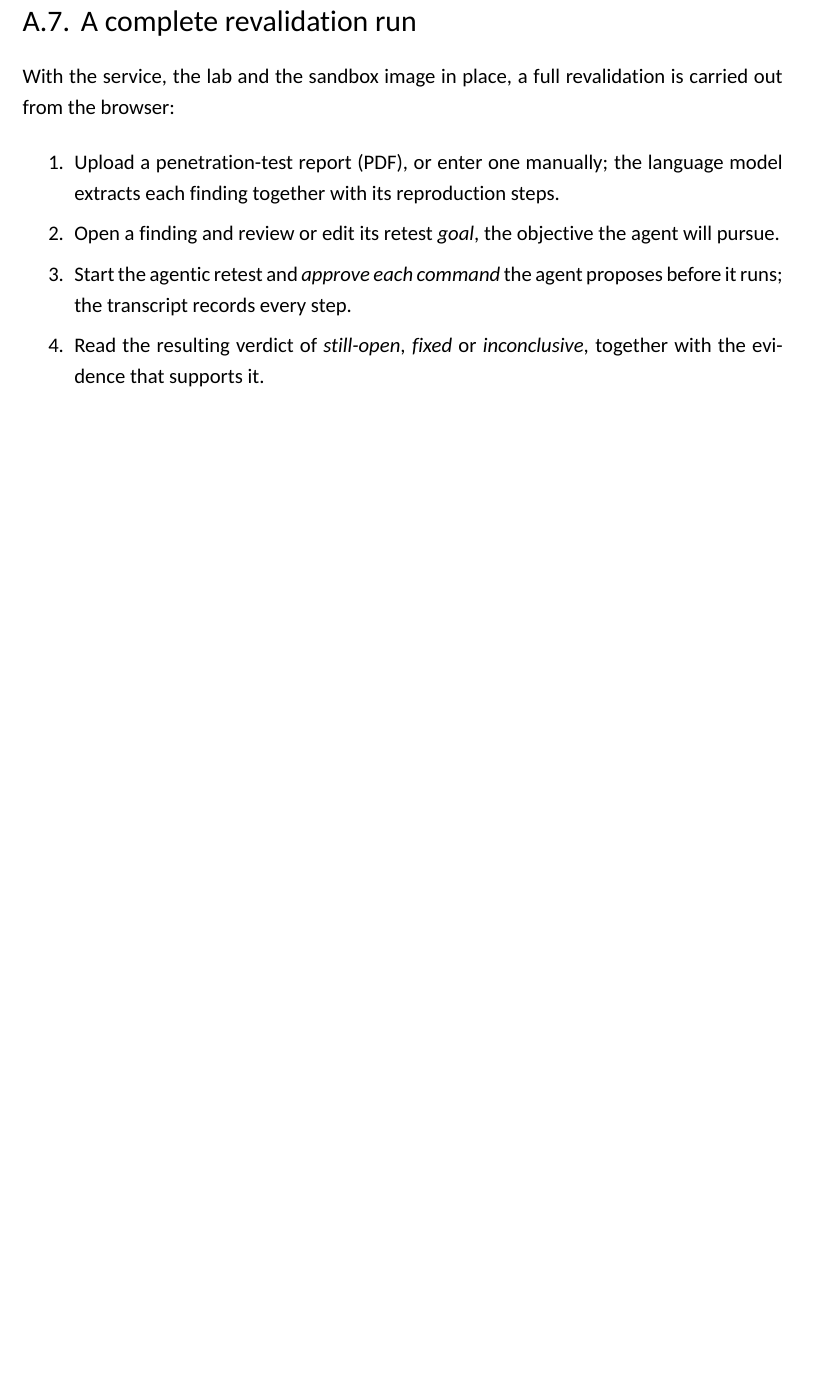
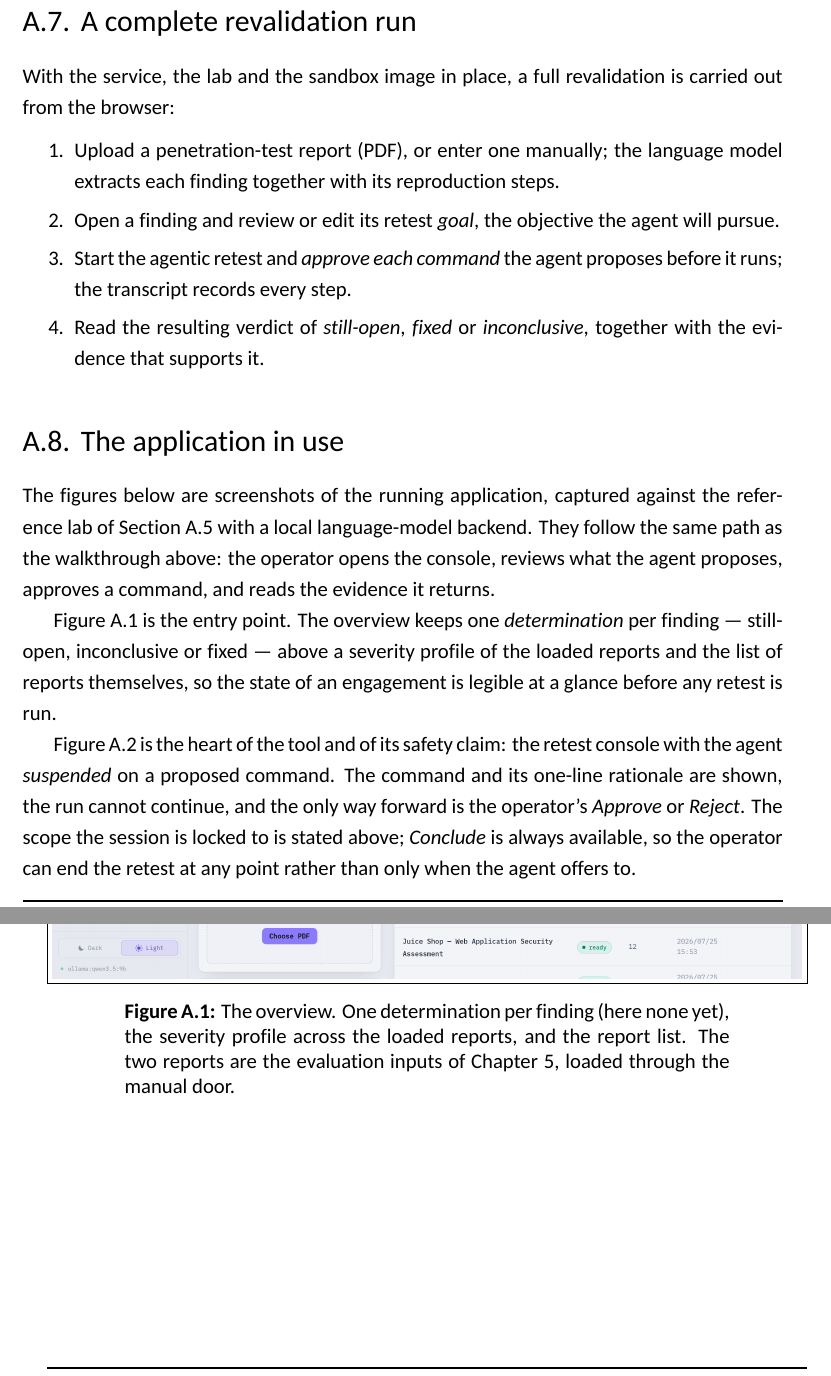
Before and after one commit to SelfishCoconut/revalid, a LaTeX thesis (thesis/TFG.tex, which reads thesis/chapters/annex.tex): part of page 110 of 117 before the commit and two parts of pages 110 and 111 of 121 after it, the two joined at a grey line, cut so that both start at the same text, the shorter picture padded with empty space. Compiled offline with XeLaTeX.

Commit message:
docs(thesis): add UI screenshots to the annex and the documentation-site link (#278)
Álvaro asked for the running application to be shown in the memoir, and for the
repository/documentation links to be present.

Annex: a new "The application in use" section with four figures captured against
the live Juice Shop lab on a local backend --
 - the overview (determination ledger, severity profile, report list);
 - the approval gate, the console suspended on a proposed command with Approve/
   Reject the only way forward -- the central safety claim, shown live;
 - the terminal after execution, holding a real administrator JWT from the
   SQL-injection login bypass (a genuine run, not a mockup);
 - the settings view with the local/hosted model selector (FR-13).
All four sit in the appendix, which is excluded from the page recommendation.

§3.6: the published documentation site (selfishcoconut.github.io/revalid) is added
to the link list, alongside the repository, ADRs, SRS and AI-usage trail that were
already there. It is where the generated API reference and rendered architecture
diagrams live.

Build clean: zero overfull boxes, zero undefined references.

Closes #277

Co-authored-by: Claude Opus 5 <noreply@anthropic.com>

```diff
--- a/thesis/chapters/annex.tex
+++ b/thesis/chapters/annex.tex
@@ -152,3 +152,33 @@ carried out from the browser:
   \emph{inconclusive}, together with the evidence that supports it.
 \end{enumerate}
 
+\section{The application in use}
+\label{sec:annex-ui}
+
+The figures below are screenshots of the running application, captured against the
+reference lab of Section~\ref{sec:annex-lab} with a local language-model backend.
+They follow the same path as the walkthrough above: the operator opens the console,
+reviews what the agent proposes, approves a command, and reads the evidence it
+returns.
+
+Figure~\ref{fig:ui-overview} is the entry point. The overview keeps one
+\emph{determination} per finding --- still-open, inconclusive or fixed --- above a
+severity profile of the loaded reports and the list of reports themselves, so the
+state of an engagement is legible at a glance before any retest is run.
+
+\begin{figure}[htbp]
+\centering
+\fbox{\includegraphics[width=\dimexpr\textwidth-2\fboxsep-2\fboxrule\relax]{figs/ui-overview.png}}
+\caption[The overview]{The overview. One determination per finding (here none yet),
+the severity profile across the loaded reports, and the report list. The two reports
+are the evaluation inputs of Chapter~\ref{ch:evaluation}, loaded through the manual
+door.}
+\label{fig:ui-overview}
+\end{figure}
+
+Figure~\ref{fig:ui-console-gate} is the heart of the tool and of its safety claim:
+the retest console with the agent \emph{suspended} on a proposed command. The command
+and its one-line rationale are shown, the run cannot continue, and the only way
+forward is the operator's \emph{Approve} or \emph{Reject}. The scope the session is
+locked to is stated above; \emph{Conclude} is always available, so the operator can
+end the retest at any point rather than only when the agent offers to.
```
Also changed, not shown: thesis/chapters/ch3.tex (+2 -0 lines), thesis/figs/ui-console-gate.png (added), thesis/figs/ui-console-terminal.png (added), thesis/figs/ui-overview.png (added), thesis/figs/ui-settings.png (added), thesis/chapters/annex.tex (44 more changed lines).
